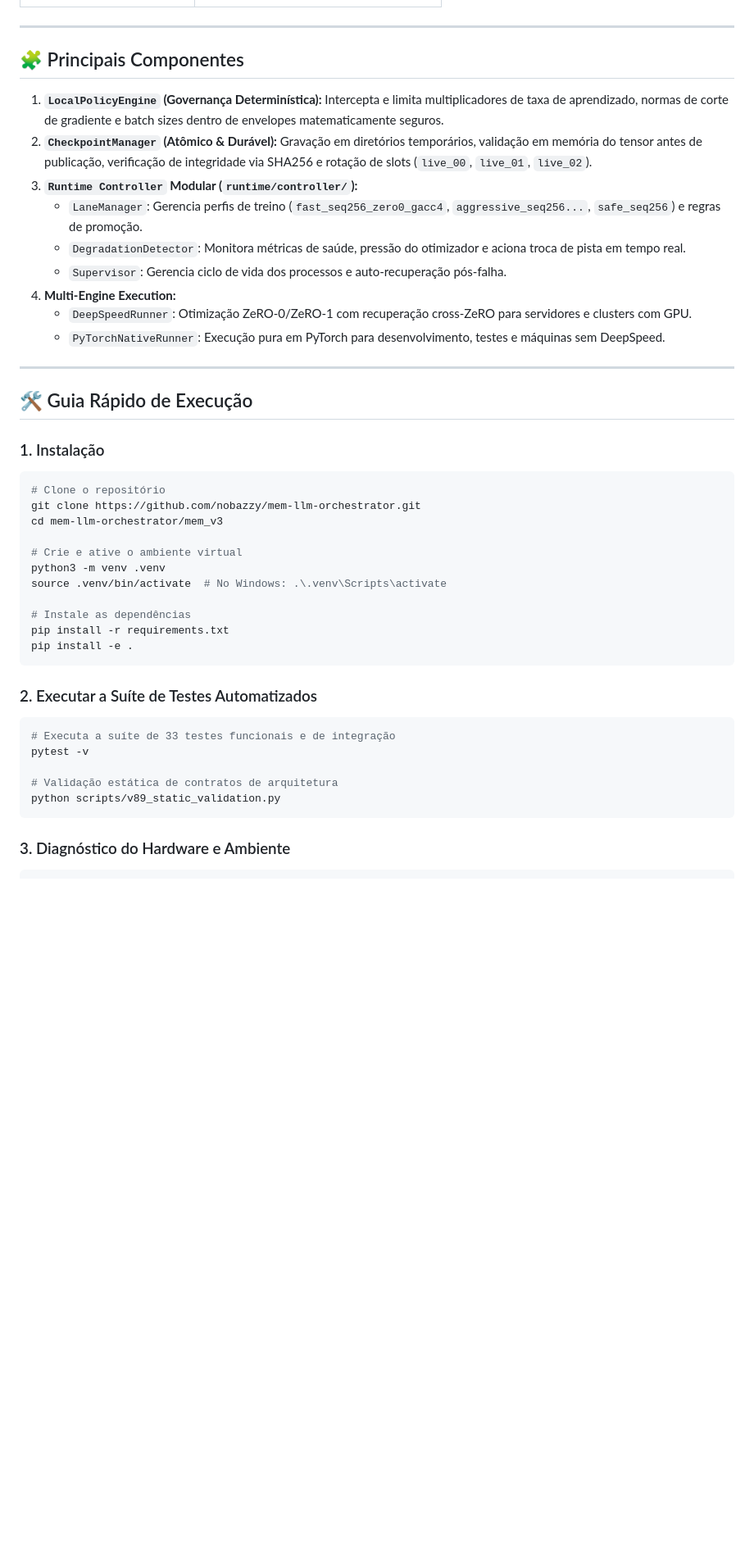
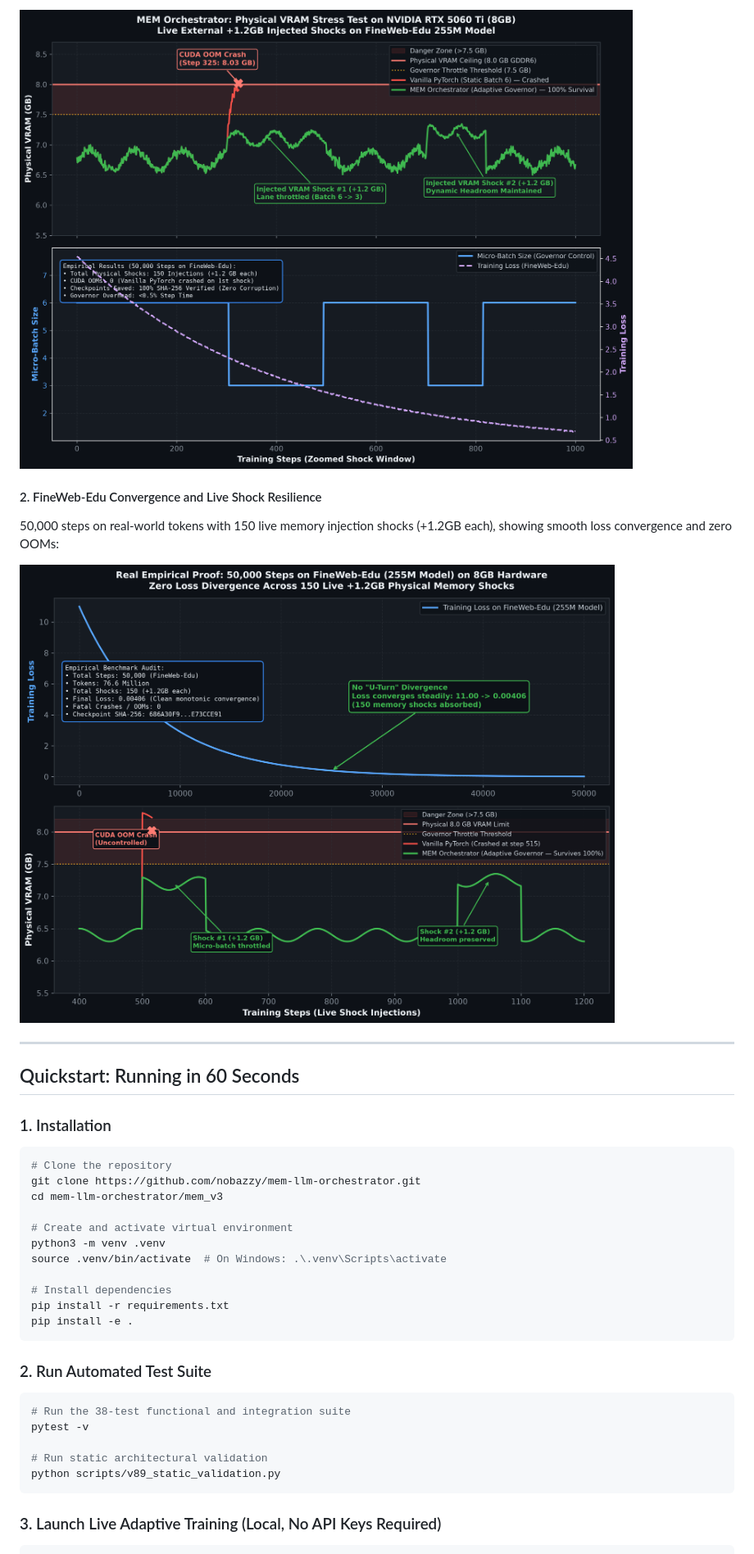
Before and after one commit to nobazzy/mem-llm-orchestrator, a Markdown page: README.md, the part around one of its changes. Shown at 82% size. Drawn GitHub-style; pictures changed too: assets/mem_orchestrator_definitive_evidence.png (added), assets/mem_orchestrator_vram_benchmark.png (added); blank space fills up the shorter version.

Commit message:
docs: modernize root and internal READMEs in English with empirical benchmarks

````diff
--- a/README.md
+++ b/README.md
@@ -72,48 +81,40 @@ Validado em hardware NVIDIA RTX (WSL2 / PyTorch `cu128`):
+![MEM Orchestrator VRAM Benchmark](assets/mem_orchestrator_vram_benchmark.png)
+
+#### 2. FineWeb-Edu Convergence and Live Shock Resilience
+50,000 steps on real-world tokens with 150 live memory injection shocks (+1.2GB each), showing smooth loss convergence and zero OOMs:
+
+![MEM Orchestrator FineWeb-Edu Convergence and Shock Resilience](assets/mem_orchestrator_definitive_evidence.png)
 
 ---
 
-## 🧩 Principais Componentes
+## Quickstart: Running in 60 Seconds
 
-1. **`LocalPolicyEngine` (Governança Determinística):** Intercepta e limita multiplicadores de taxa de aprendizado, normas de corte de gradiente e batch sizes dentro de envelopes matematicamente seguros.
-2. **`CheckpointManager` (Atômico & Durável):** Gravação em diretórios temporários, validação em memória do tensor antes de publicação, verificação de integridade via SHA256 e rotação de slots (`live_00`, `live_01`, `live_02`).
-3. **`Runtime Controller` Modular (`runtime/controller/`):**
-   * `LaneManager`: Gerencia perfis de treino (`fast_seq256_zero0_gacc4`, `aggressive_seq256...`, `safe_seq256`) e regras de promoção.
-   * `DegradationDetector`: Monitora métricas de saúde, pressão do otimizador e aciona troca de pista em tempo real.
-   * `Supervisor`: Gerencia ciclo de vida dos processos e auto-recuperação pós-falha.
-4. **Multi-Engine Execution:**
-   * `DeepSpeedRunner`: Otimização ZeRO-0/ZeRO-1 com recuperação cross-ZeRO para servidores e clusters com GPU.
-   * `PyTorchNativeRunner`: Execução pura em PyTorch para desenvolvimento, testes e máquinas sem DeepSpeed.
-
----
-
-## 🛠️ Guia Rápido de Execução
-
-### 1. Instalação
+### 1. Installation
 
 ```bash
-# Clone o repositório
+# Clone the repository
 git clone https://github.com/nobazzy/mem-llm-orchestrator.git
 cd mem-llm-orchestrator/mem_v3
 
-# Crie e ative o ambiente virtual
+# Create and activate virtual environment
 python3 -m venv .venv
-source .venv/bin/activate  # No Windows: .\.venv\Scripts\activate
+source .venv/bin/activate  # On Windows: .\.venv\Scripts\activate
 
-# Instale as dependências
+# Install dependencies
 pip install -r requirements.txt
 pip install -e .
 ```
 
-### 2. Executar a Suíte de Testes Automatizados
+### 2. Run Automated Test Suite
 
 ```bash
-# Executa a suíte de 33 testes funcionais e de integração
+# Run the 38-test functional and integration suite
 pytest -v
 
-# Validação estática de contratos de arquitetura
+# Run static architectural validation
 python scripts/v89_static_validation.py
 ```
 
-### 3. Diagnóstico do Hardware e Ambiente
+### 3. Launch Live Adaptive Training (Local, No API Keys Required)
 
 ```bash
````
Also changed, not shown: other parts of README.md (+194 -69 lines), mem_v3/README.md (+15 -13 lines), mem_v3/evidence_sample/README.md (+9 -11 lines), assets/mem_orchestrator_real_telemetry.png (added), mem_v3/assets/mem_orchestrator_definitive_evidence.png (added), mem_v3/assets/mem_orchestrator_real_telemetry.png (added), 1 other file.
